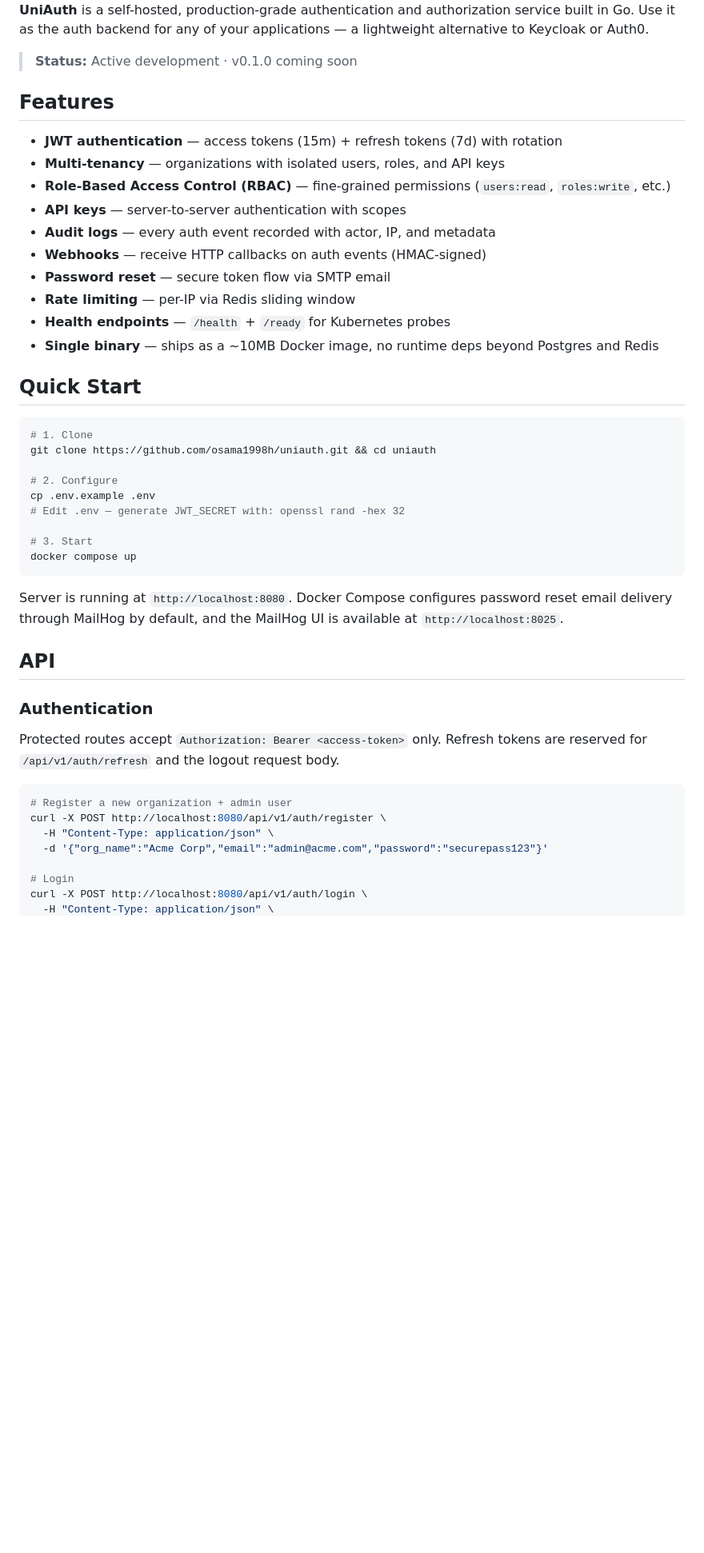
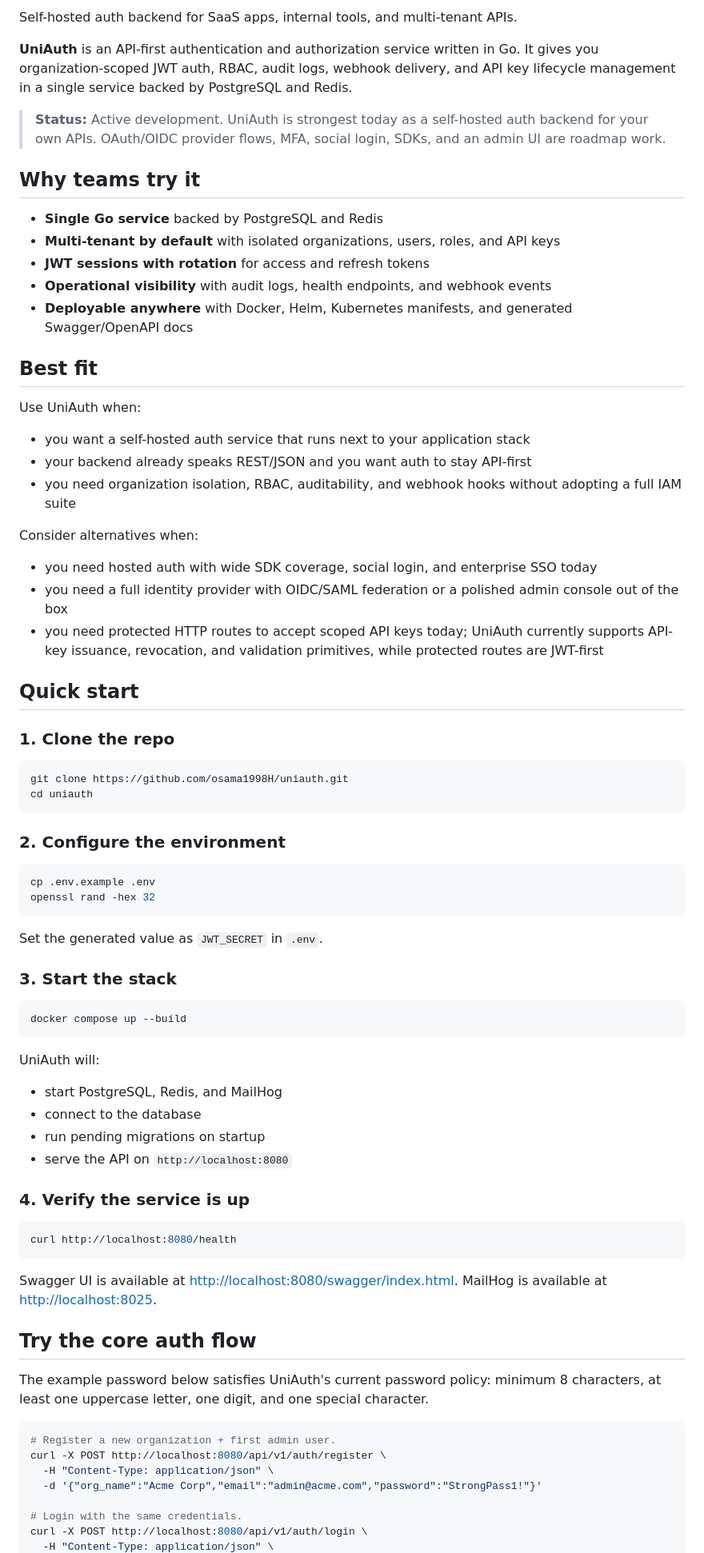
Before and after one commit to osama1998H/uniauth, a Markdown page: README.md, the part around one of its changes. Shown at 80% size. Drawn GitHub-style; blank space fills up the shorter version.

````diff
--- a/README.md
+++ b/README.md
@@ -4,50 +5,81 @@
 
+Self-hosted auth backend for SaaS apps, internal tools, and multi-tenant APIs.
 
-**UniAuth** is a self-hosted, production-grade authentication and authorization service built in Go. Use it as the auth backend for any of your applications — a lightweight alternative to Keycloak or Auth0.
+**UniAuth** is an API-first authentication and authorization service written in Go. It gives you organization-scoped JWT auth, RBAC, audit logs, webhook delivery, and API key lifecycle management in a single service backed by PostgreSQL and Redis.
 
-> **Status:** Active development · v0.1.0 coming soon
+> **Status:** Active development. UniAuth is strongest today as a self-hosted auth backend for your own APIs. OAuth/OIDC provider flows, MFA, social login, SDKs, and an admin UI are roadmap work.
 
-## Features
+## Why teams try it
 
-- **JWT authentication** — access tokens (15m) + refresh tokens (7d) with rotation
-- **Multi-tenancy** — organizations with isolated users, roles, and API keys
-- **Role-Based Access Control (RBAC)** — fine-grained permissions (`users:read`, `roles:write`, etc.)
-- **API keys** — server-to-server authentication with scopes
-- **Audit logs** — every auth event recorded with actor, IP, and metadata
-- **Webhooks** — receive HTTP callbacks on auth events (HMAC-signed)
-- **Password reset** — secure token flow via SMTP email
-- **Rate limiting** — per-IP via Redis sliding window
-- **Health endpoints** — `/health` + `/ready` for Kubernetes probes
-- **Single binary** — ships as a ~10MB Docker image, no runtime deps beyond Postgres and Redis
+- **Single Go service** backed by PostgreSQL and Redis
+- **Multi-tenant by default** with isolated organizations, users, roles, and API keys
+- **JWT sessions with rotation** for access and refresh tokens
+- **Operational visibility** with audit logs, health endpoints, and webhook events
+- **Deployable anywhere** with Docker, Helm, Kubernetes manifests, and generated Swagger/OpenAPI docs
 
-## Quick Start
+## Best fit
+
+Use UniAuth when:
+
+- you want a self-hosted auth service that runs next to your application stack
+- your backend already speaks REST/JSON and you want auth to stay API-first
+- you need organization isolation, RBAC, auditability, and webhook hooks without adopting a full IAM suite
+
+Consider alternatives when:
+
+- you need hosted auth with wide SDK coverage, social login, and enterprise SSO today
+- you need a full identity provider with OIDC/SAML federation or a polished admin console out of the box
+- you need protected HTTP routes to accept scoped API keys today; UniAuth currently supports API-key issuance, revocation, and validation primitives, while protected routes are JWT-first
+
+## Quick start
+
+### 1. Clone the repo
 
 ```bash
-# 1. Clone
-git clone https://github.com/osama1998h/uniauth.git && cd uniauth
-
-# 2. Configure
-cp .env.example .env
-# Edit .env — generate JWT_SECRET with: openssl rand -hex 32
-
-# 3. Start
-docker compose up
+git clone https://github.com/osama1998H/uniauth.git
+cd uniauth
 ```
 
-Server is running at `http://localhost:8080`. Docker Compose configures password reset email delivery through MailHog by default, and the MailHog UI is available at `http://localhost:8025`.
-
-## API
-
-### Authentication
-
-Protected routes accept `Authorization: Bearer <access-token>` only. Refresh tokens are reserved for `/api/v1/auth/refresh` and the logout request body.
+### 2. Configure the environment
 
 ```bash
-# Register a new organization + admin user
+cp .env.example .env
+openssl rand -hex 32
+```
+
+Set the generated value as `JWT_SECRET` in `.env`.
+
+### 3. Start the stack
+
+```bash
+docker compose up --build
+```
+
+UniAuth will:
+
+- start PostgreSQL, Redis, and MailHog
+- connect to the database
+- run pending migrations on startup
+- serve the API on `http://localhost:8080`
+
+### 4. Verify the service is up
+
+```bash
+curl http://localhost:8080/health
+```
+
+Swagger UI is available at [http://localhost:8080/swagger/index.html](http://localhost:8080/swagger/index.html). MailHog is available at [http://localhost:8025](http://localhost:8025).
+
+## Try the core auth flow
+
+The example password below satisfies UniAuth's current password policy: minimum 8 characters, at least one uppercase letter, one digit, and one special character.
+
+```bash
+# Register a new organization + first admin user.
 curl -X POST http://localhost:8080/api/v1/auth/register \
   -H "Content-Type: application/json" \
-  -d '{"org_name":"Acme Corp","email":"admin@acme.com","password":"securepass123"}'
+  -d '{"org_name":"Acme Corp","email":"admin@acme.com","password":"StrongPass1!"}'
 
-# Login
+# Login with the same credentials.
 curl -X POST http://localhost:8080/api/v1/auth/login \
   -H "Content-Type: application/json" \
````
Also changed, not shown: other parts of README.md (+38 -94 lines).
